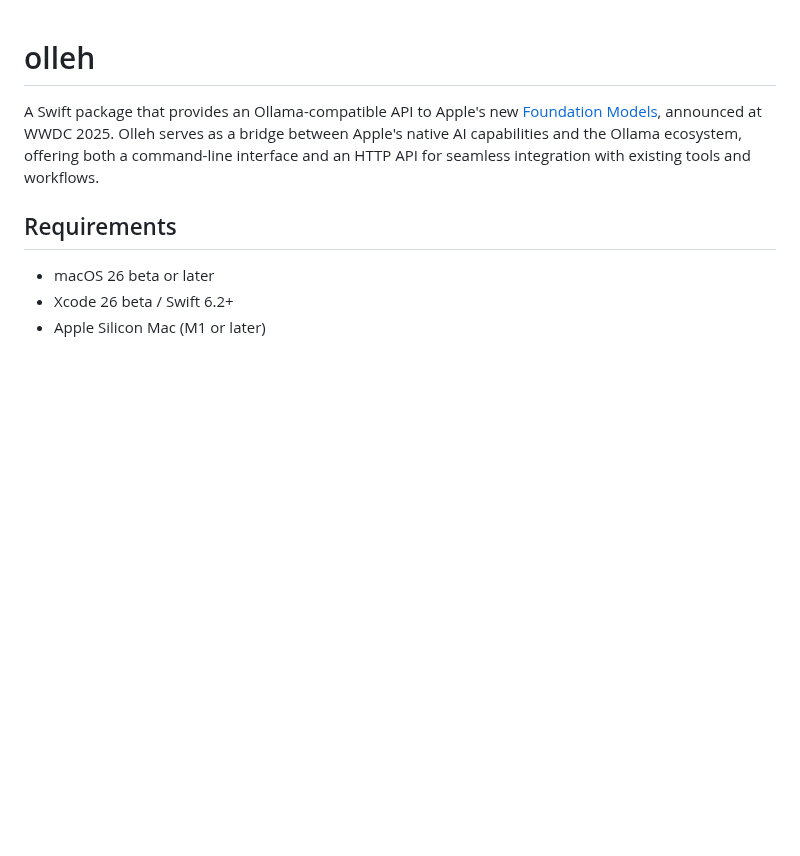
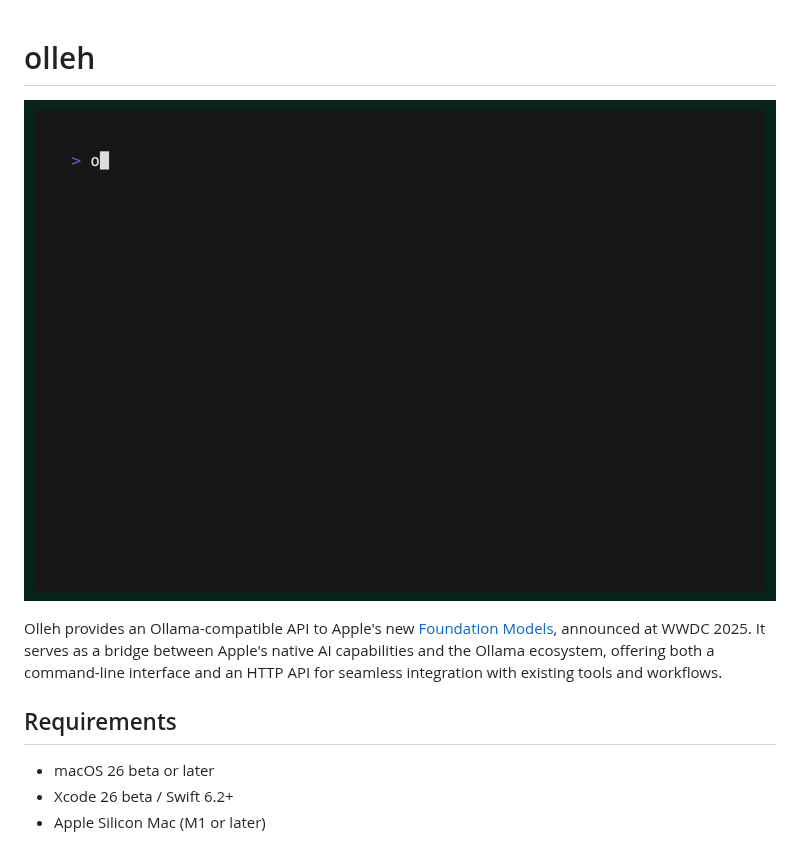
Before and after one commit to mattt/olleh, a Markdown page: README.md, the part around the change. GitHub-like rendering; pictures changed too: demo.gif (added); blank space fills up the shorter version.

Commit message:
Add screen recording to README (#1)

```diff
--- a/README.md
+++ b/README.md
@@ -1,9 +1,11 @@
 # olleh
 
-A Swift package that provides an Ollama-compatible API to Apple's new
+![Screen recording of olleh command running interactively](/demo.gif)
+
+Olleh provides an Ollama-compatible API to Apple's new
 [Foundation Models](https://developer.apple.com/documentation/foundationmodels),
 announced at WWDC 2025.
-Olleh serves as a bridge between Apple's native AI capabilities and the
+It serves as a bridge between Apple's native AI capabilities and the
 Ollama ecosystem, offering both a command-line interface and an HTTP API
 for seamless integration with existing tools and workflows.
 
```
Also changed, not shown: 3 other files.
